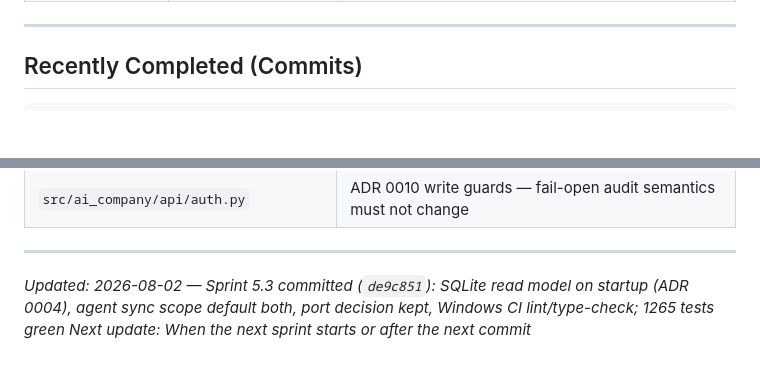
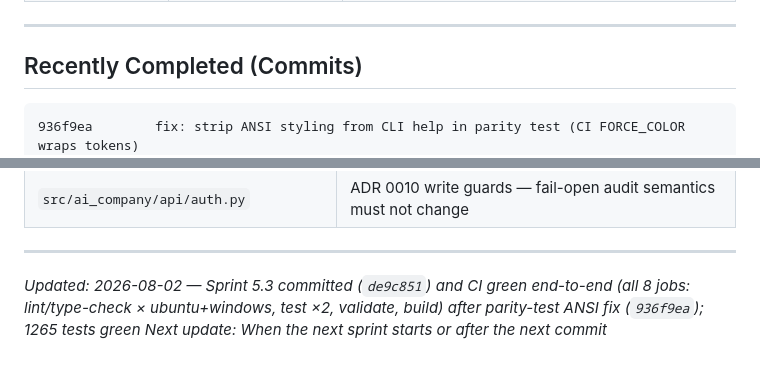
Before and after one commit to jmlusu/ai-enterprise-os, a Markdown page: .ai/current-work.md, 2 parts joined by grey strips. Drawn GitHub-style; blank space fills up the shorter version.

Commit message:
chore: record CI parity-test ANSI fix commit in current-work tracker

````diff
--- a/.ai/current-work.md
+++ b/.ai/current-work.md
@@ -110,6 +110,7 @@ R5 core (metrics + provider usage persistence) shipped with Wave 2b. Follow-ups:
 ## Recently Completed (Commits)
 
 ```text
+936f9ea        fix: strip ANSI styling from CLI help in parity test (CI FORCE_COLOR wraps tokens)
 de9c851        feat: Sprint 5.3 — SQLite read model on startup (ADR 0004), agent sync scope both, Windows CI lint/type-check
 2244497        feat: Phase 2 Wave 2b + telemetry/parity/backup close-out (generate loop, decision inbox, R5 telemetry)
 66cf7c4        chore: refresh api package exports for Phase 2 write surface (ADR 0010)
@@ -211,5 +212,5 @@ python -m ai_company.cli.command_map validate
 
 ---
 
-*Updated: 2026-08-02 — Sprint 5.3 committed (`de9c851`): SQLite read model on startup (ADR 0004), agent sync scope default both, port decision kept, Windows CI lint/type-check; 1265 tests green*
+*Updated: 2026-08-02 — Sprint 5.3 committed (`de9c851`) and CI green end-to-end (all 8 jobs: lint/type-check × ubuntu+windows, test ×2, validate, build) after parity-test ANSI fix (`936f9ea`); 1265 tests green*
 *Next update: When the next sprint starts or after the next commit*
````
